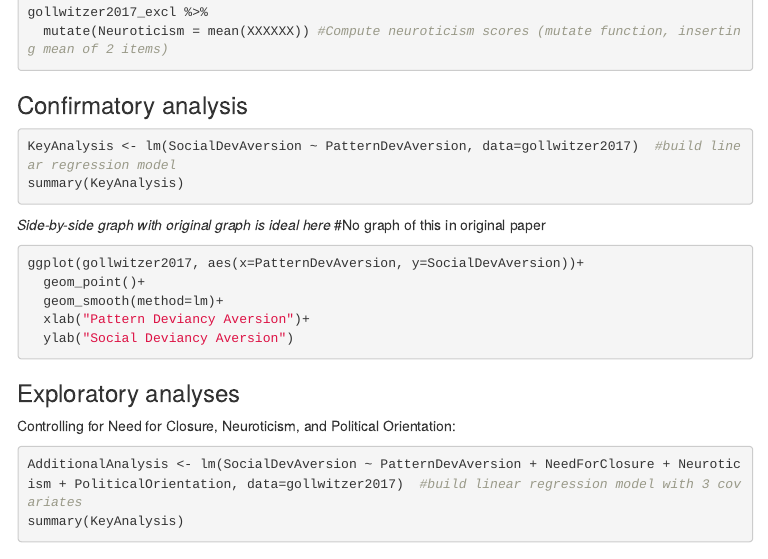
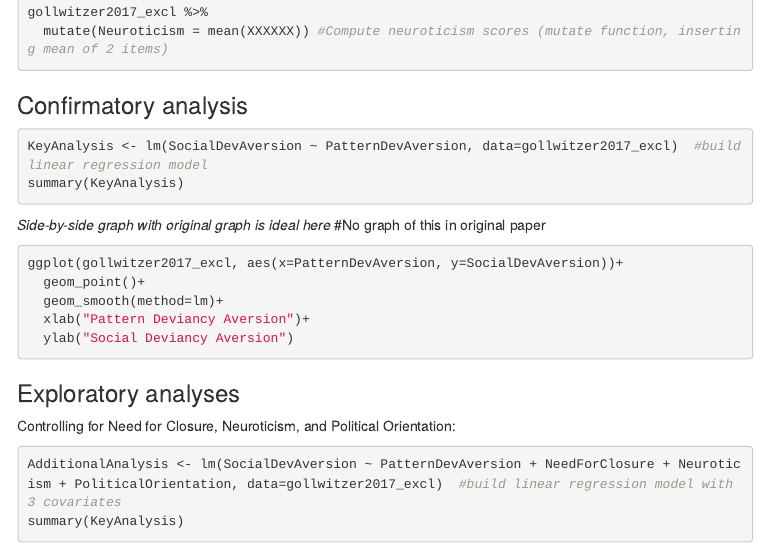
Before and after one commit to JYAC/gollwitzer2017, an R Markdown document (writeup/project_proposal.Rmd): the page in a window 1100 px wide, from 4330 px down. The pictures show the output file writeup/project_proposal.html that the author committed with the source, opened offline; menus at the side of the page are left out.

Commit message:
Added methods

````diff
--- a/writeup/project_proposal.Rmd
+++ b/writeup/project_proposal.Rmd
@@ -200,13 +200,13 @@ gollwitzer2017_excl %>%
 ### Confirmatory analysis
 
 ```{r eval=FALSE}
-KeyAnalysis <- lm(SocialDevAversion ~ PatternDevAversion, data=gollwitzer2017)  #build linear regression model
+KeyAnalysis <- lm(SocialDevAversion ~ PatternDevAversion, data=gollwitzer2017_excl)  #build linear regression model
 summary(KeyAnalysis)
 ```
 
 *Side-by-side graph with original graph is ideal here* #No graph of this in original paper
 ```{r eval=FALSE}
-ggplot(gollwitzer2017, aes(x=PatternDevAversion, y=SocialDevAversion))+
+ggplot(gollwitzer2017_excl, aes(x=PatternDevAversion, y=SocialDevAversion))+
   geom_point()+
   geom_smooth(method=lm)+
   xlab("Pattern Deviancy Aversion")+
@@ -218,7 +218,7 @@ ggplot(gollwitzer2017, aes(x=PatternDevAversion, y=SocialDevAversion))+
 
 Controlling for Need for Closure, Neuroticism, and Political Orientation:
 ```{r eval=FALSE}
-AdditionalAnalysis <- lm(SocialDevAversion ~ PatternDevAversion + NeedForClosure + Neuroticism + PoliticalOrientation, data=gollwitzer2017)  #build linear regression model with 3 covariates
+AdditionalAnalysis <- lm(SocialDevAversion ~ PatternDevAversion + NeedForClosure + Neuroticism + PoliticalOrientation, data=gollwitzer2017_excl)  #build linear regression model with 3 covariates
 summary(KeyAnalysis)
 ```
 
````
Also changed, not shown: writeup/project_proposal.html, 1 other file.
